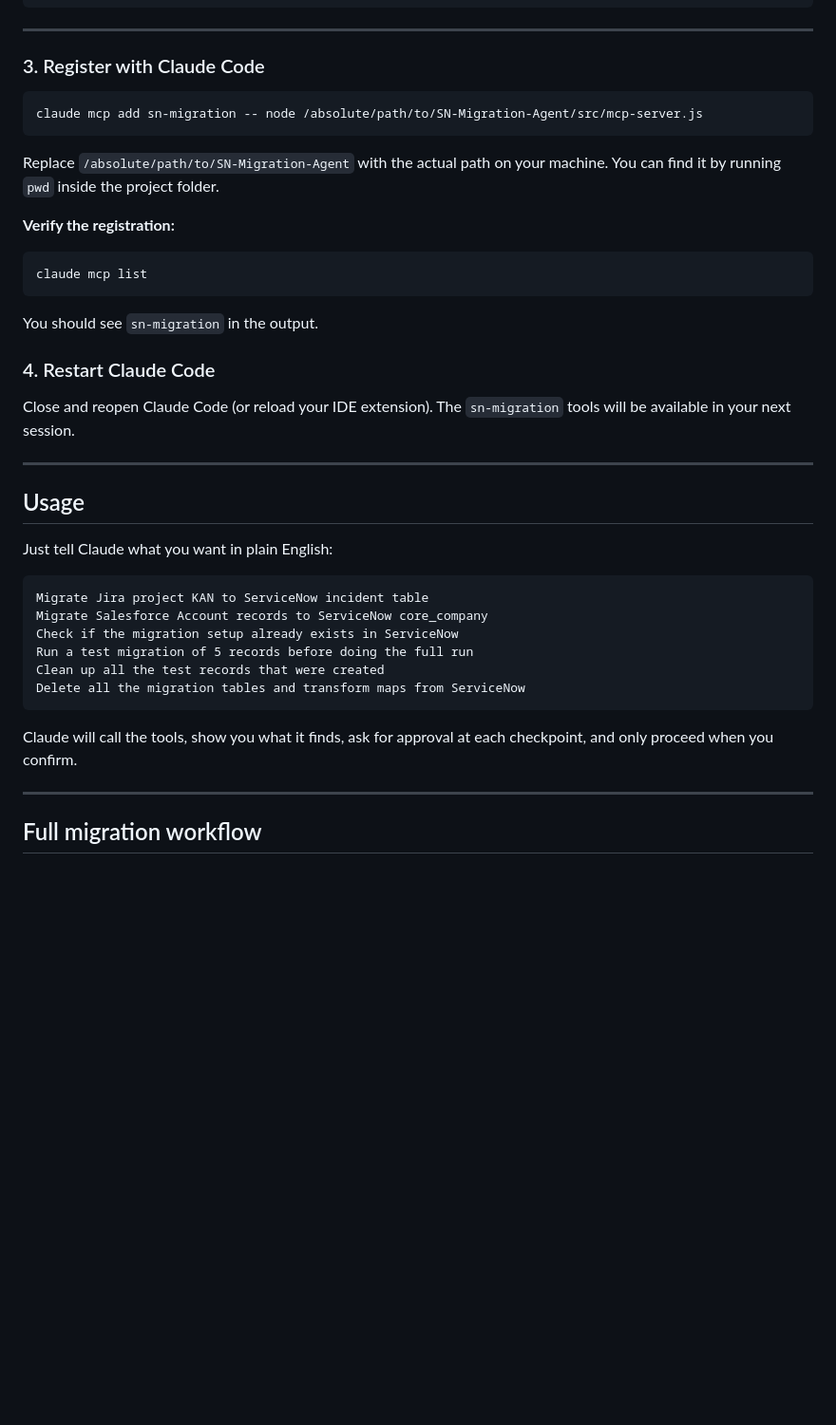
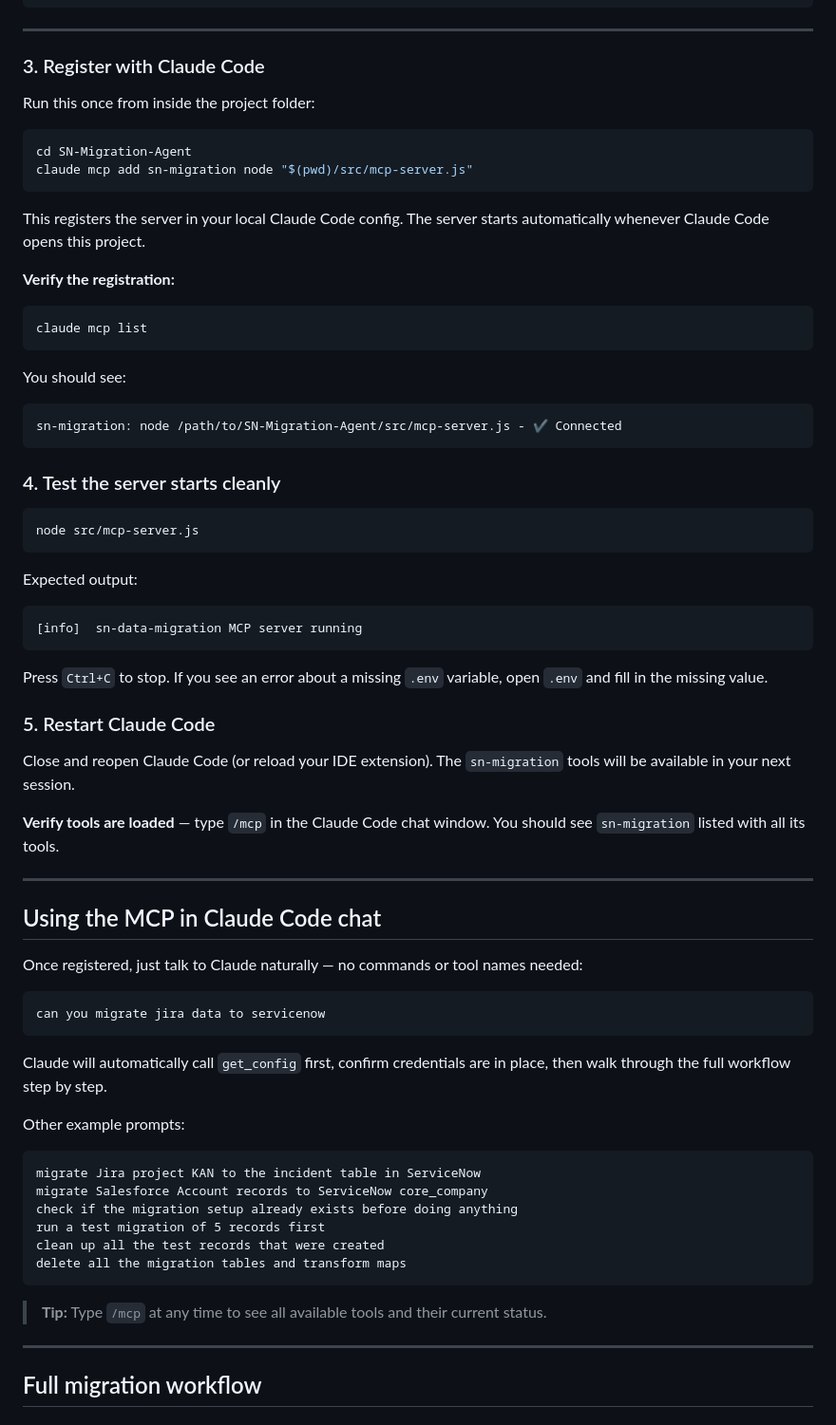
Before and after one commit to pinnintisagarSB/ServiceNow-Dev-MCP, a Markdown page: README.md, the part around the change. Shown at 95% size. Rendered like a GitHub page; blank space fills up the shorter version.

Commit message:
Add Claude Code MCP registration and usage steps to README
- Step 3: register with `claude mcp add` using pwd-based path
- Step 4: verify server starts cleanly with expected output
- Step 5: restart Claude Code and confirm with /mcp
- New "Using the MCP in chat" section with example prompts and /mcp tip
- Removed duplicate Usage section (content merged into new section)

Co-Authored-By: pinnintisagar546@gmail.com <pinnintisagar546@gmail.com>

````diff
--- a/README.md
+++ b/README.md
@@ -158,39 +158,70 @@ LOG_LEVEL=info
 
 ### 3. Register with Claude Code
 
+Run this once from inside the project folder:
+
 ```bash
-claude mcp add sn-migration -- node /absolute/path/to/SN-Migration-Agent/src/mcp-server.js
+cd SN-Migration-Agent
+claude mcp add sn-migration node "$(pwd)/src/mcp-server.js"
 ```
 
-Replace `/absolute/path/to/SN-Migration-Agent` with the actual path on your machine. You can find it by running `pwd` inside the project folder.
+This registers the server in your local Claude Code config. The server starts automatically whenever Claude Code opens this project.
 
 **Verify the registration:**
 ```bash
 claude mcp list
 ```
 
-You should see `sn-migration` in the output.
+You should see:
 
-### 4. Restart Claude Code
+```
+sn-migration: node /path/to/SN-Migration-Agent/src/mcp-server.js - ✔ Connected
+```
+
+### 4. Test the server starts cleanly
+
+```bash
+node src/mcp-server.js
+```
+
+Expected output:
+
+```
+[info]  sn-data-migration MCP server running
+```
+
+Press `Ctrl+C` to stop. If you see an error about a missing `.env` variable, open `.env` and fill in the missing value.
+
+### 5. Restart Claude Code
 
 Close and reopen Claude Code (or reload your IDE extension). The `sn-migration` tools will be available in your next session.
 
+**Verify tools are loaded** — type `/mcp` in the Claude Code chat window. You should see `sn-migration` listed with all its tools.
+
 ---
 
-## Usage
+## Using the MCP in Claude Code chat
 
-Just tell Claude what you want in plain English:
+Once registered, just talk to Claude naturally — no commands or tool names needed:
 
 ```
-Migrate Jira project KAN to ServiceNow incident table
-Migrate Salesforce Account records to ServiceNow core_company
-Check if the migration setup already exists in ServiceNow
-Run a test migration of 5 records before doing the full run
-Clean up all the test records that were created
-Delete all the migration tables and transform maps from ServiceNow
+can you migrate jira data to servicenow
 ```
 
-Claude will call the tools, show you what it finds, ask for approval at each checkpoint, and only proceed when you confirm.
+Claude will automatically call `get_config` first, confirm credentials are in place, then walk through the full workflow step by step.
+
+Other example prompts:
+
+```
+migrate Jira project KAN to the incident table in ServiceNow
+migrate Salesforce Account records to ServiceNow core_company
+check if the migration setup already exists before doing anything
+run a test migration of 5 records first
+clean up all the test records that were created
+delete all the migration tables and transform maps
+```
+
+> **Tip:** Type `/mcp` at any time to see all available tools and their current status.
 
 ---
 
````
